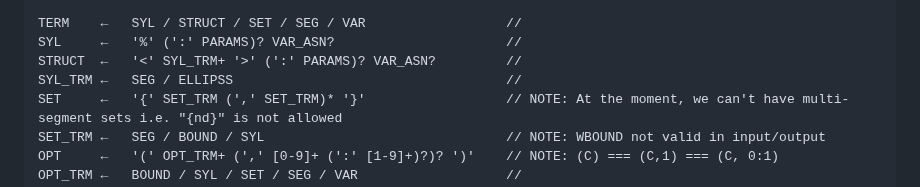
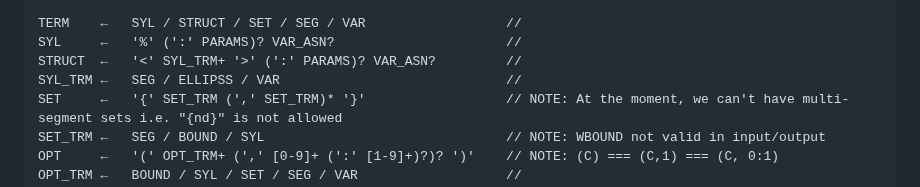
Before and after one commit to j624364/asca-rust, a Markdown page: doc/grammars/rule_peg.md, the part around the change. Drawn GitHub-style.

Commit message:
Update grammar

```diff
--- a/doc/grammars/rule_peg.md
+++ b/doc/grammars/rule_peg.md
@@ -17,7 +17,7 @@ ENV_SPC ←   '_' ',' ENV_EL                                  //
 TERM    ←   SYL / STRUCT / SET / SEG / VAR                  //
 SYL     ←   '%' (':' PARAMS)? VAR_ASN?                      //
 STRUCT  ←   '<' SYL_TRM+ '>' (':' PARAMS)? VAR_ASN?         //
-SYL_TRM ←   SEG / ELLIPSS                                   //
+SYL_TRM ←   SEG / ELLIPSS / VAR                             //
 SET     ←   '{' SET_TRM (',' SET_TRM)* '}'                  // NOTE: At the moment, we can't have multi-segment sets i.e. "{nd}" is not allowed
 SET_TRM ←   SEG / BOUND / SYL                               // NOTE: WBOUND not valid in input/output
 OPT     ←   '(' OPT_TRM+ (',' [0-9]+ (':' [1-9]+)?)? ')'    // NOTE: (C) === (C,1) === (C, 0:1)
```
